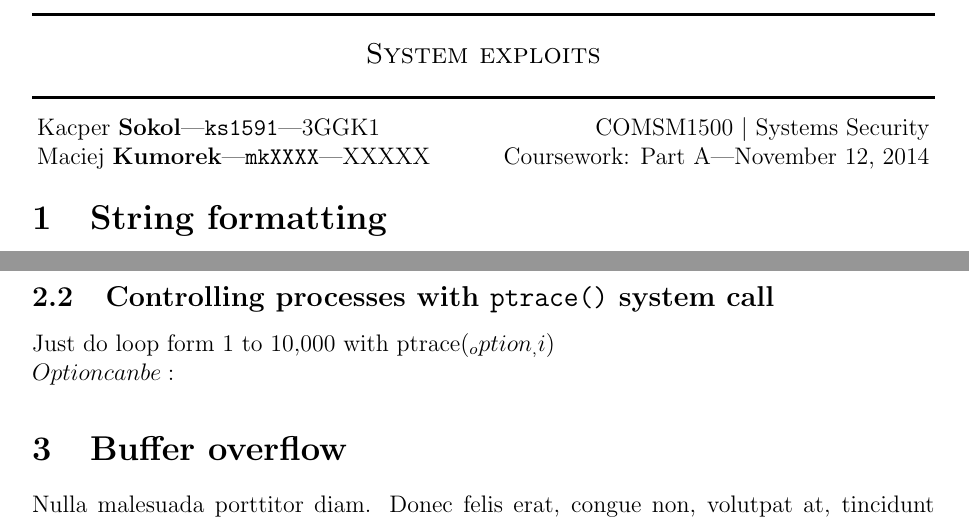
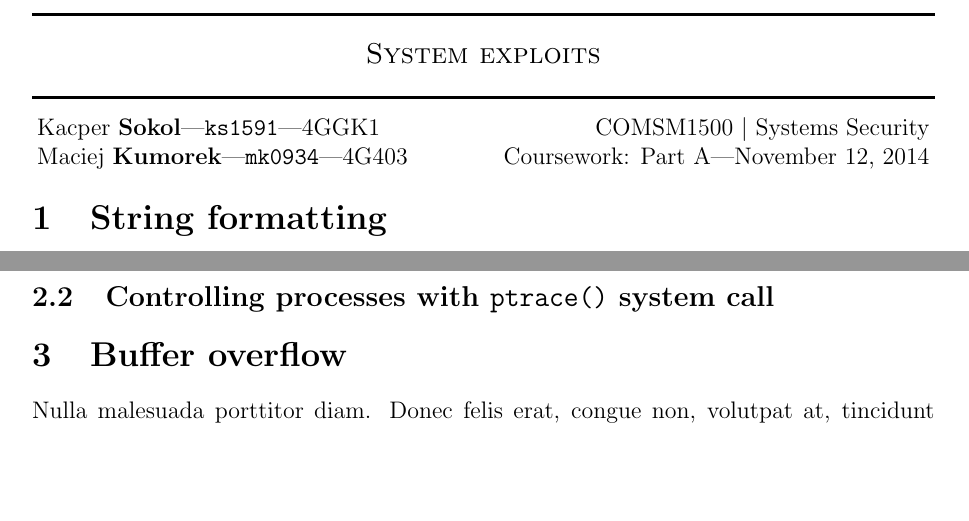
Before and after one commit to MyMEng/SS, a LaTeX document (report/report.tex): two parts of pages 1 and 3 of 3, joined at a grey line, cut so that both start at the same text, the shorter picture padded with empty space. Compiled offline with pdfLaTeX.

Commit message:
Filled username

```diff
--- a/report/report.tex
+++ b/report/report.tex
@@ -11,7 +11,6 @@
 \usepackage{amsfonts}    % fancy maths font
 \usepackage{mathrsfs}    % fancy maths font
 \usepackage{dsfont}      % indocator finction
-\usepackage{mathtools}
 
 \usepackage[usenames,dvipsnames]{color}
 
@@ -30,8 +29,8 @@
 
     \begin{minipage}{ 0.49\textwidth }
         \begin{flushleft}
-            Kacper \textbf{Sokol}---\texttt{ks1591}---3GGK1\\
-            Maciej \textbf{Kumorek}---\texttt{mkXXXX}---XXXXX
+            Kacper \textbf{Sokol}---\texttt{ks1591}---4GGK1\\
+            Maciej \textbf{Kumorek}---\texttt{mk0934}---4G403\\
         \end{flushleft}
     \end{minipage}
     \begin{minipage}{ 0.49\textwidth }
@@ -129,9 +132,6 @@ done
 \end{lstlisting}
 
 \subsection{Controlling processes with \texttt{ptrace()} system call}
-Just do loop form 1 to 10,000 with ptrace(_option_, i)\\
-Option can be:
-
 
 \section{Buffer overflow}
 \lipsum[3]
```
Also changed, not shown: report/report.tex (4 more changed lines).
